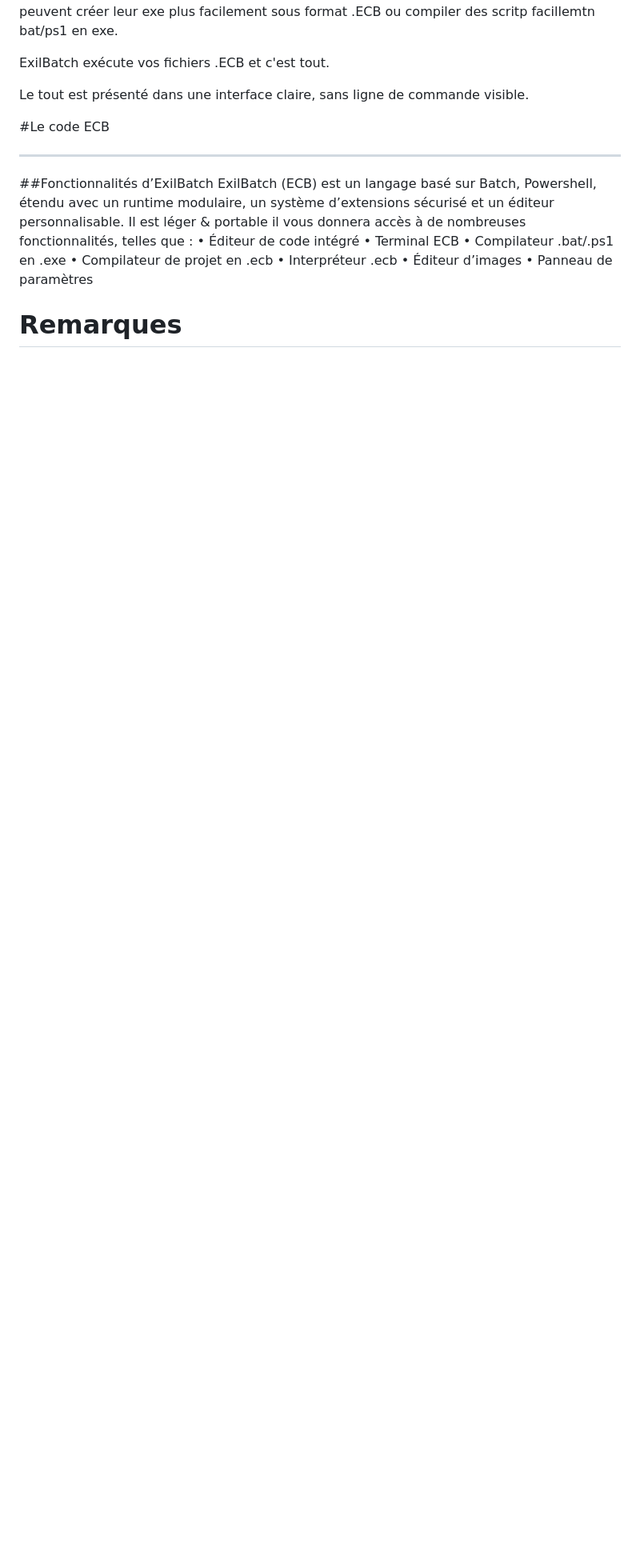
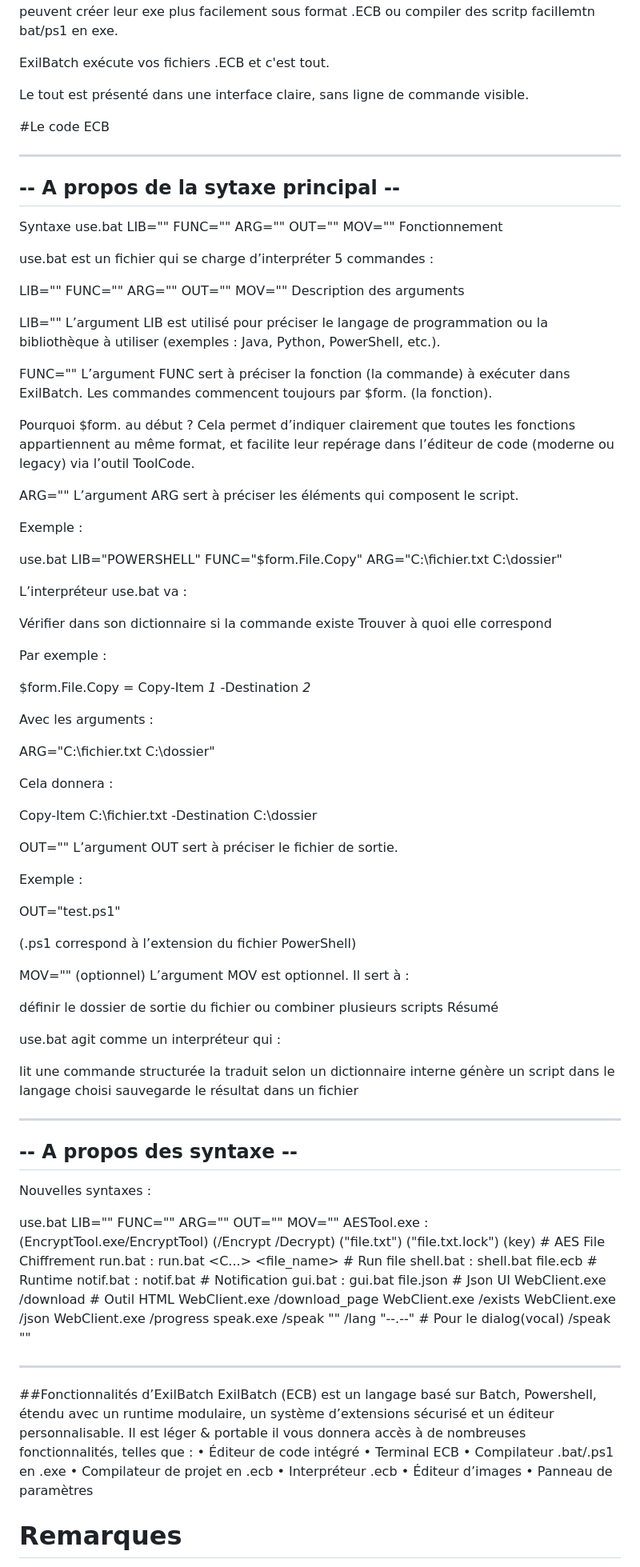
Before and after one commit to SubvisionKenzo/ExilBatch, a Markdown page: README.md, the part around the change. Shown at 80% size. GitHub-like rendering; blank space fills up the shorter version.

```diff
--- a/README.md
+++ b/README.md
@@ -58,6 +58,103 @@ Le tout est présenté dans une interface claire, sans ligne de commande visible
 
 #Le code ECB
 
+----------------------------------------------------------
+--             A propos de la sytaxe principal          --
+----------------------------------------------------------
+
+
+Syntaxe
+use.bat LIB="" FUNC="" ARG="" OUT="" MOV=""
+Fonctionnement
+
+use.bat est un fichier qui se charge d’interpréter 5 commandes :
+
+LIB=""
+FUNC=""
+ARG=""
+OUT=""
+MOV=""
+Description des arguments
+
+LIB=""
+L’argument LIB est utilisé pour préciser le langage de programmation ou la bibliothèque à utiliser
+(exemples : Java, Python, PowerShell, etc.).
+
+FUNC=""
+L’argument FUNC sert à préciser la fonction (la commande) à exécuter dans ExilBatch.
+Les commandes commencent toujours par $form. (la fonction).
+
+Pourquoi $form. au début ?
+Cela permet d’indiquer clairement que toutes les fonctions appartiennent au même format, et facilite leur repérage dans l’éditeur de code (moderne ou legacy) via l’outil ToolCode.
+
+ARG=""
+L’argument ARG sert à préciser les éléments qui composent le script.
+
+Exemple :
+
+use.bat LIB="POWERSHELL" FUNC="$form.File.Copy" ARG="C:\fichier.txt C:\dossier"
+
+L’interpréteur use.bat va :
+
+Vérifier dans son dictionnaire si la commande existe
+Trouver à quoi elle correspond
+
+Par exemple :
+
+$form.File.Copy = Copy-Item _1_ -Destination _2_
+
+Avec les arguments :
+
+ARG="C:\fichier.txt C:\dossier"
+
+Cela donnera :
+
+Copy-Item C:\fichier.txt -Destination C:\dossier
+
+OUT=""
+L’argument OUT sert à préciser le fichier de sortie.
+
+Exemple :
+
+OUT="test.ps1"
+
+(.ps1 correspond à l’extension du fichier PowerShell)
+
+MOV="" (optionnel)
+L’argument MOV est optionnel.
+Il sert à :
+
+définir le dossier de sortie du fichier
+ou combiner plusieurs scripts
+Résumé
+
+use.bat agit comme un interpréteur qui :
+
+lit une commande structurée
+la traduit selon un dictionnaire interne
+génère un script dans le langage choisi
+sauvegarde le résultat dans un fichier
+
+----------------------------------------------------------
+--             A propos des syntaxe                    --
+----------------------------------------------------------
+
+Nouvelles syntaxes :
+
+use.bat LIB="" FUNC="" ARG="" OUT="" MOV=""
+AESTool.exe : (EncryptTool.exe/EncryptTool) (/Encrypt /Decrypt) ("file.txt") ("file.txt.lock") (key)                      # AES File Chiffrement
+run.bat : run.bat <C\...> <file_name>                                                                                     # Run file
+shell.bat : shell.bat file.ecb                                                                                            # Runtime
+notif.bat : notif.bat <Notification name> <title>                                                                         # Notification
+gui.bat : gui.bat file.json                                                                                               # Json UI
+  WebClient.exe /download <url> <destination>                                                                             # Outil HTML
+  WebClient.exe /download_page <url> <destination>
+  WebClient.exe /exists <url>
+  WebClient.exe /json <url>
+  WebClient.exe /progress <url> <destination>
+speak.exe /speak "" /lang "--.--"                                                                                         # Pour le dialog(vocal)
+                /speak ""
+
 --------------------------------------------
 
 ##Fonctionnalités d’ExilBatch
```
